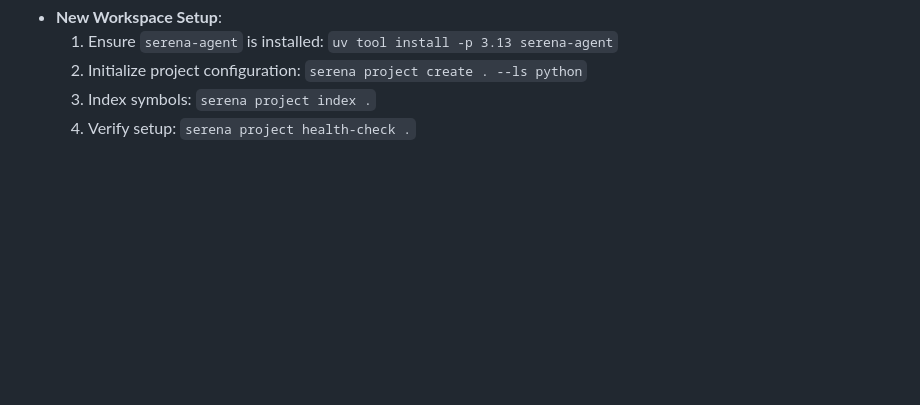
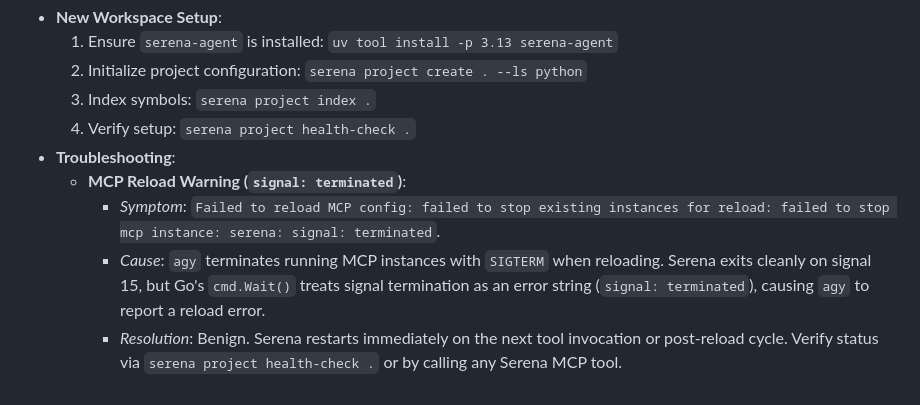
Before and after one commit to nicholaswilde/the-amazing-race, a Markdown page: AGENTS.md, the part around the change. Rendered like a GitHub page; blank space fills up the shorter version.

Commit message:
docs: add serena mcp reload troubleshooting note

```diff
--- a/AGENTS.md
+++ b/AGENTS.md
@@ -105,3 +105,8 @@ Serena (`serena-agent`) provides symbol-level semantic code navigation, refactor
   2. Initialize project configuration: `serena project create . --ls python`
   3. Index symbols: `serena project index .`
   4. Verify setup: `serena project health-check .`
+- **Troubleshooting**:
+  - **MCP Reload Warning (`signal: terminated`)**:
+    - *Symptom*: `Failed to reload MCP config: failed to stop existing instances for reload: failed to stop mcp instance: serena: signal: terminated`.
+    - *Cause*: `agy` terminates running MCP instances with `SIGTERM` when reloading. Serena exits cleanly on signal 15, but Go's `cmd.Wait()` treats signal termination as an error string (`signal: terminated`), causing `agy` to report a reload error.
+    - *Resolution*: Benign. Serena restarts immediately on the next tool invocation or post-reload cycle. Verify status via `serena project health-check .` or by calling any Serena MCP tool.
```
